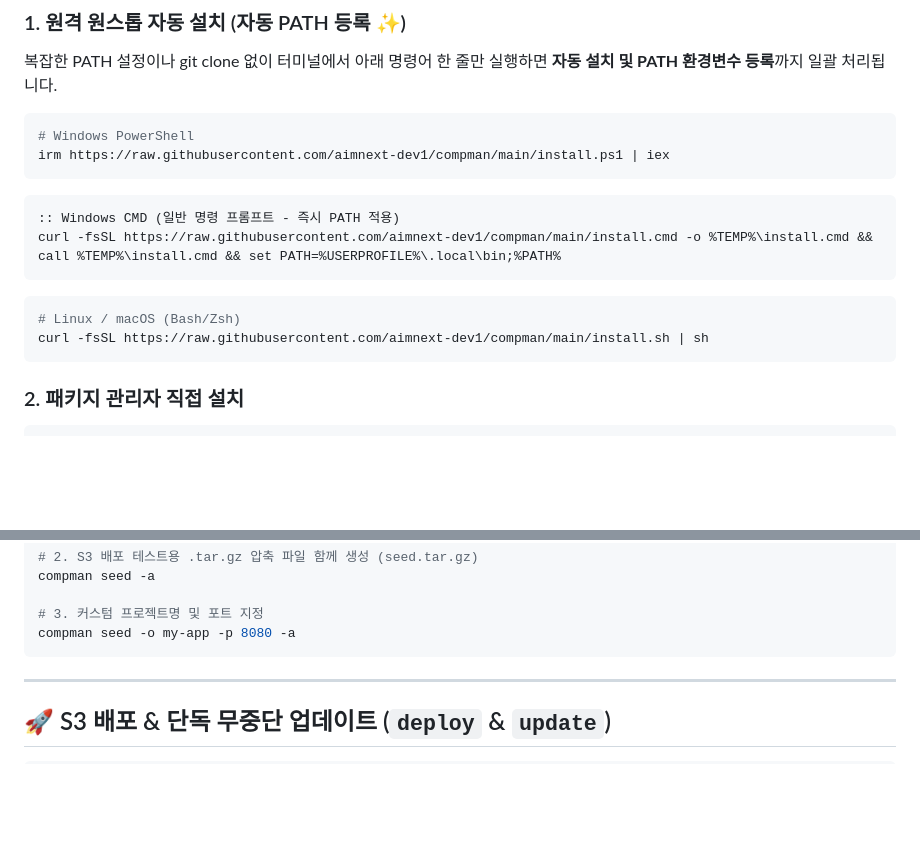
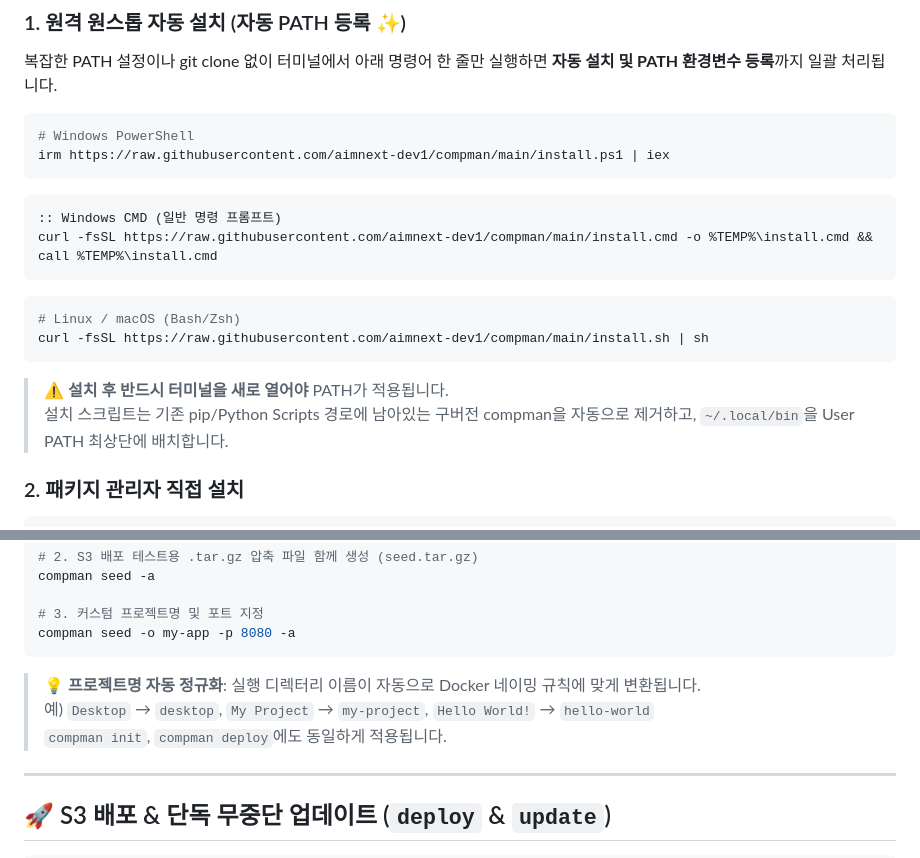
Before and after one commit to aimnext-dev1/compman, a Markdown page: README.md, 2 parts joined by grey strips. Drawn GitHub-style; blank space fills up the shorter version.

Commit message:
docs: update README - install conflict fix notice, project name sanitization, new terminal requirement

````diff
--- a/README.md
+++ b/README.md
@@ -16,14 +16,17 @@ irm https://raw.githubusercontent.com/aimnext-dev1/compman/main/install.ps1 | ie
 ```
 
 ```cmd
-:: Windows CMD (일반 명령 프롬프트 - 즉시 PATH 적용)
-curl -fsSL https://raw.githubusercontent.com/aimnext-dev1/compman/main/install.cmd -o %TEMP%\install.cmd && call %TEMP%\install.cmd && set PATH=%USERPROFILE%\.local\bin;%PATH%
+:: Windows CMD (일반 명령 프롬프트)
+curl -fsSL https://raw.githubusercontent.com/aimnext-dev1/compman/main/install.cmd -o %TEMP%\install.cmd && call %TEMP%\install.cmd
 ```
 
 ```bash
 # Linux / macOS (Bash/Zsh)
 curl -fsSL https://raw.githubusercontent.com/aimnext-dev1/compman/main/install.sh | sh
 ```
+
+> ⚠️ **설치 후 반드시 터미널을 새로 열어야** PATH가 적용됩니다.
+> 설치 스크립트는 기존 pip/Python Scripts 경로에 남아있는 구버전 compman을 자동으로 제거하고, `~/.local/bin`을 User PATH 최상단에 배치합니다.
 
 ### 2. 패키지 관리자 직접 설치
 
@@ -89,6 +92,10 @@ compman seed -a
 # 3. 커스텀 프로젝트명 및 포트 지정
 compman seed -o my-app -p 8080 -a
 ```
+
+> 💡 **프로젝트명 자동 정규화**: 실행 디렉터리 이름이 자동으로 Docker 네이밍 규칙에 맞게 변환됩니다.
+> 예) `Desktop` → `desktop`, `My Project` → `my-project`, `Hello World!` → `hello-world`
+> `compman init`, `compman deploy`에도 동일하게 적용됩니다.
 
 ---
 
````
